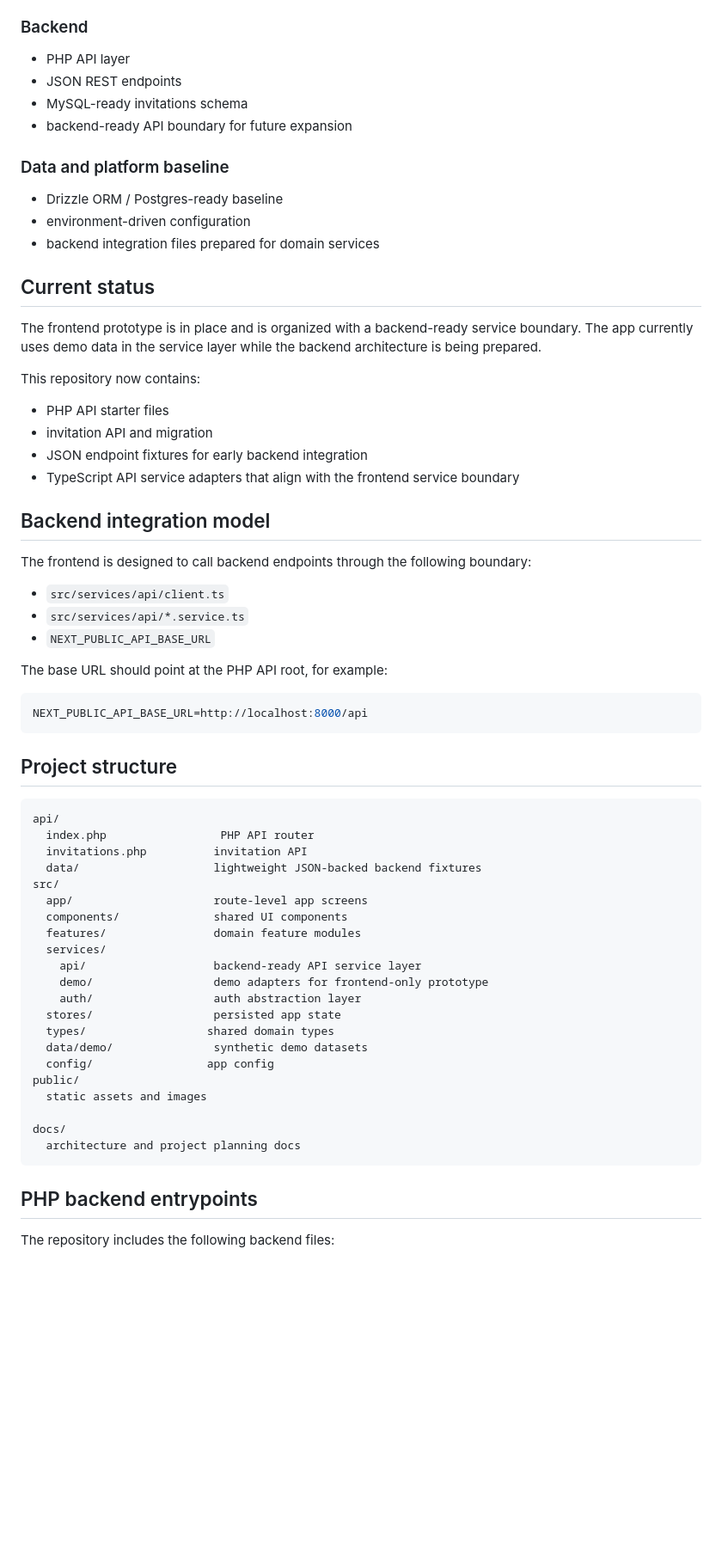
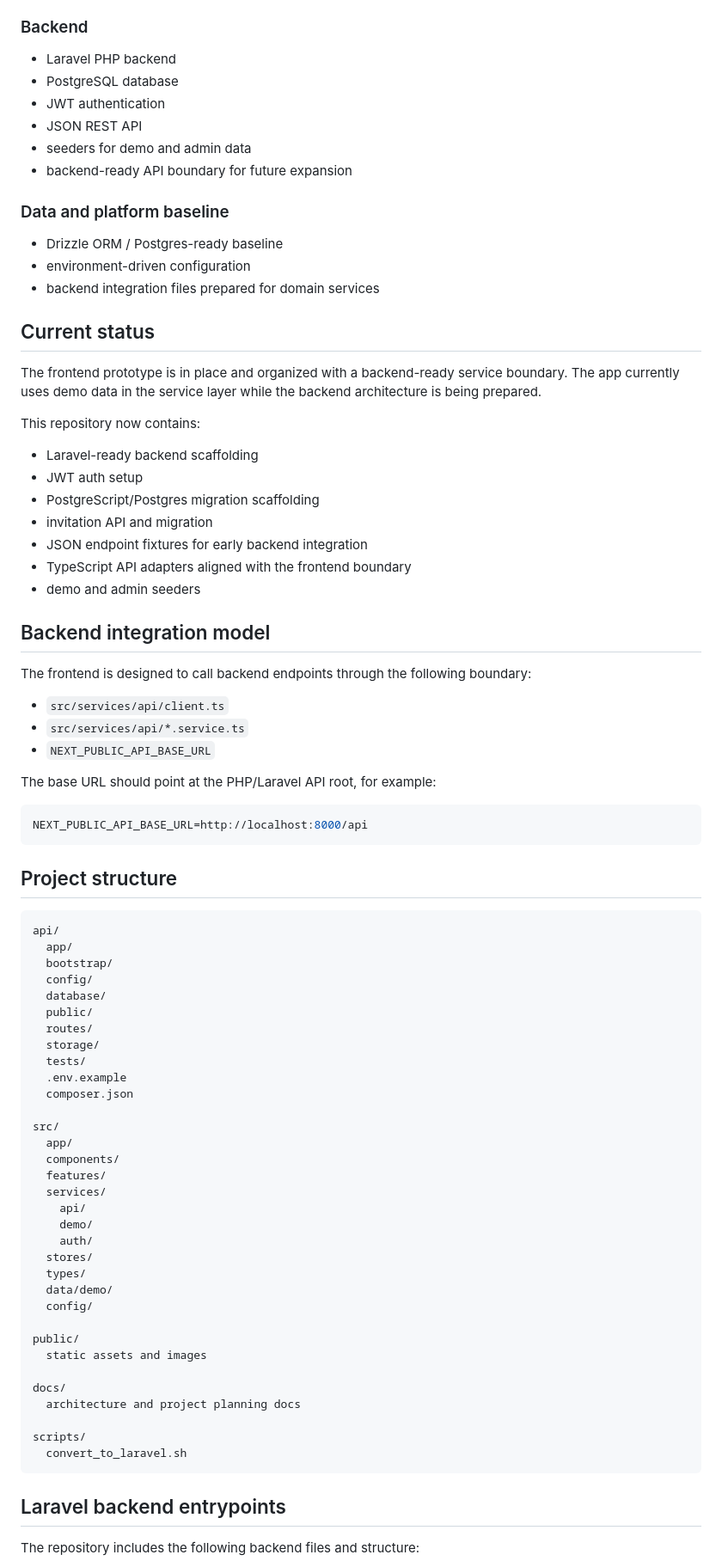
Before and after one commit to ATSA12466/CampusOne, a Markdown page: README.md, the part around one of its changes. Shown at 86% size. Rendered like a GitHub page; blank space fills up the shorter version.

Commit message:
Update README to the final CampusOne product spec and Laravel backend plan

````diff
--- a/README.md
+++ b/README.md
@@ -113,9 +113,11 @@ We are building a platform that is:
 - Lucide React
 
 ### Backend
-- PHP API layer
-- JSON REST endpoints
-- MySQL-ready invitations schema
+- Laravel PHP backend
+- PostgreSQL database
+- JWT authentication
+- JSON REST API
+- seeders for demo and admin data
 - backend-ready API boundary for future expansion
 
 ### Data and platform baseline
@@ -125,13 +127,16 @@ We are building a platform that is:
 
 ## Current status
 
-The frontend prototype is in place and is organized with a backend-ready service boundary. The app currently uses demo data in the service layer while the backend architecture is being prepared.
+The frontend prototype is in place and organized with a backend-ready service boundary. The app currently uses demo data in the service layer while the backend architecture is being prepared.
 
 This repository now contains:
-- PHP API starter files
+- Laravel-ready backend scaffolding
+- JWT auth setup
+- PostgreScript/Postgres migration scaffolding
 - invitation API and migration
 - JSON endpoint fixtures for early backend integration
-- TypeScript API service adapters that align with the frontend service boundary
+- TypeScript API adapters aligned with the frontend boundary
+- demo and admin seeders
 
 ## Backend integration model
 
@@ -141,7 +146,7 @@ The frontend is designed to call backend endpoints through the following boundar
 - `src/services/api/*.service.ts`
 - `NEXT_PUBLIC_API_BASE_URL`
 
-The base URL should point at the PHP API root, for example:
+The base URL should point at the PHP/Laravel API root, for example:
 
 ```bash
 NEXT_PUBLIC_API_BASE_URL=http://localhost:8000/api
@@ -151,29 +156,41 @@ NEXT_PUBLIC_API_BASE_URL=http://localhost:8000/api
 
 ```text
 api/
-  index.php                 PHP API router
-  invitations.php          invitation API
-  data/                    lightweight JSON-backed backend fixtures
+  app/
+  bootstrap/
+  config/
+  database/
+  public/
+  routes/
+  storage/
+  tests/
+  .env.example
+  composer.json
+
 src/
-  app/                     route-level app screens
-  components/              shared UI components
-  features/                domain feature modules
+  app/
+  components/
+  features/
   services/
-    api/                   backend-ready API service layer
-    demo/                  demo adapters for frontend-only prototype
-    auth/                  auth abstraction layer
-  stores/                  persisted app state
-  types/                  shared domain types
-  data/demo/               synthetic demo datasets
-  config/                 app config
+    api/
+    demo/
+    auth/
+  stores/
+  types/
+  data/demo/
+  config/
+
 public/
   static assets and images
 
 docs/
   architecture and project planning docs
+
+scripts/
+  convert_to_laravel.sh
 ```
 
-## PHP backend entrypoints
+## Laravel backend entrypoints
 
-The repository includes the following backend files:
+The repository includes the following backend files and structure:
 
````
Also changed, not shown: other parts of README.md (+47 -23 lines).
